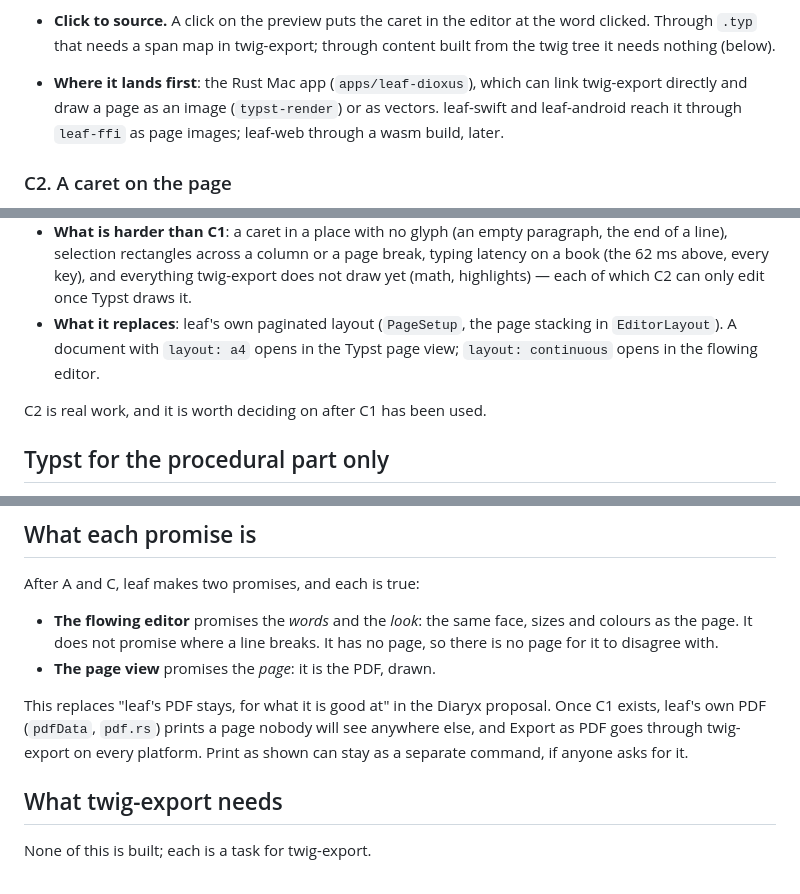
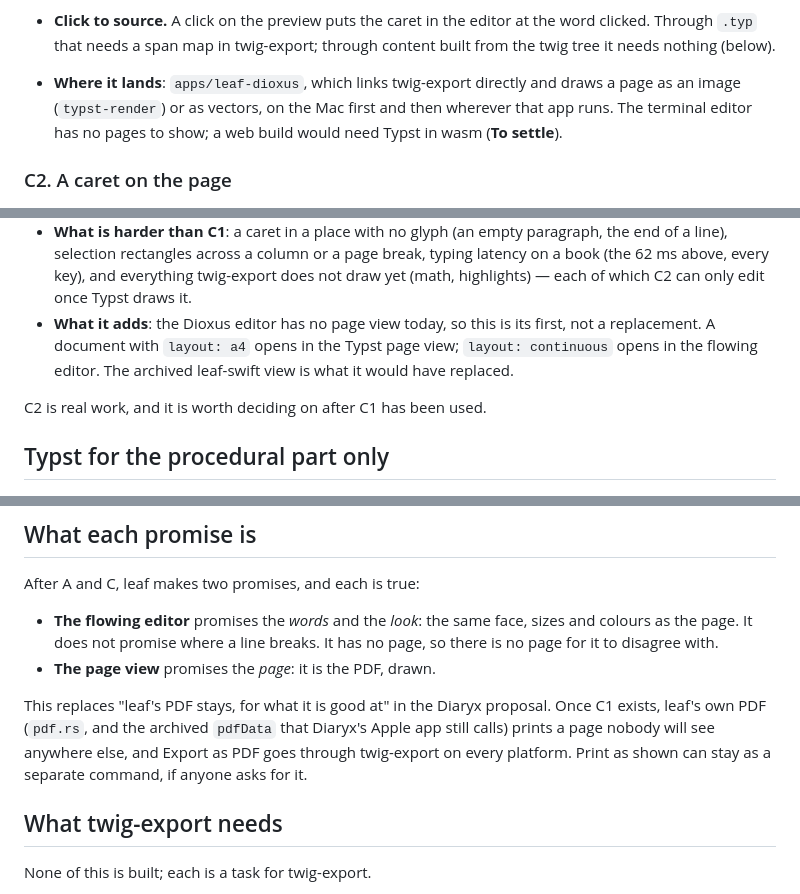
Before and after one commit to diaryx-org/leaf, a Markdown page: docs/proposals/what-you-see-is-what-twig-export-sets.md, 3 parts joined by grey strips. GitHub-like rendering.

```diff
--- a/docs/proposals/what-you-see-is-what-twig-export-sets.md
+++ b/docs/proposals/what-you-see-is-what-twig-export-sets.md
@@ -159,10 +164,10 @@ re-emits and recompiles, and the pane redraws the pages that changed.
 - **Click to source.** A click on the preview puts the caret in the editor
   at the word clicked. Through `.typ` that needs a span map in twig-export;
   through content built from the twig tree it needs nothing (below).
-- **Where it lands first**: the Rust Mac app (`apps/leaf-dioxus`), which can
-  link twig-export directly and draw a page as an image (`typst-render`) or
-  as vectors. leaf-swift and leaf-android reach it through `leaf-ffi` as page
-  images; leaf-web through a wasm build, later.
+- **Where it lands**: `apps/leaf-dioxus`, which links twig-export directly
+  and draws a page as an image (`typst-render`) or as vectors, on the Mac
+  first and then wherever that app runs. The terminal editor has no pages to
+  show; a web build would need Typst in wasm (**To settle**).
 
 ### C2. A caret on the page
 
@@ -184,9 +189,10 @@ not.
   page break, typing latency on a book (the 62 ms above, every key), and
   everything twig-export does not draw yet (math, highlights) — each of
   which C2 can only edit once Typst draws it.
-- **What it replaces**: leaf's own paginated layout (`PageSetup`, the page
-  stacking in `EditorLayout`). A document with `layout: a4` opens in the
-  Typst page view; `layout: continuous` opens in the flowing editor.
+- **What it adds**: the Dioxus editor has no page view today, so this is
+  its first, not a replacement. A document with `layout: a4` opens in the
+  Typst page view; `layout: continuous` opens in the flowing editor. The
+  archived leaf-swift view is what it would have replaced.
 
 C2 is real work, and it is worth deciding on after C1 has been used.
 
@@ -319,8 +325,9 @@ After A and C, leaf makes two promises, and each is true:
 - **The page view** promises the *page*: it is the PDF, drawn.
 
 This replaces "leaf's PDF stays, for what it is good at" in the Diaryx
-proposal. Once C1 exists, leaf's own PDF (`pdfData`, `pdf.rs`) prints a page
-nobody will see anywhere else, and Export as PDF goes through twig-export on
+proposal. Once C1 exists, leaf's own PDF (`pdf.rs`, and the archived
+`pdfData` that Diaryx's Apple app still calls) prints a page nobody will see
+anywhere else, and Export as PDF goes through twig-export on
 every platform. Print as shown can stay as a separate command, if anyone
 asks for it.
 
```
Also changed, not shown: other parts of docs/proposals/what-you-see-is-what-twig-export-sets.md (+31 -26 lines).
